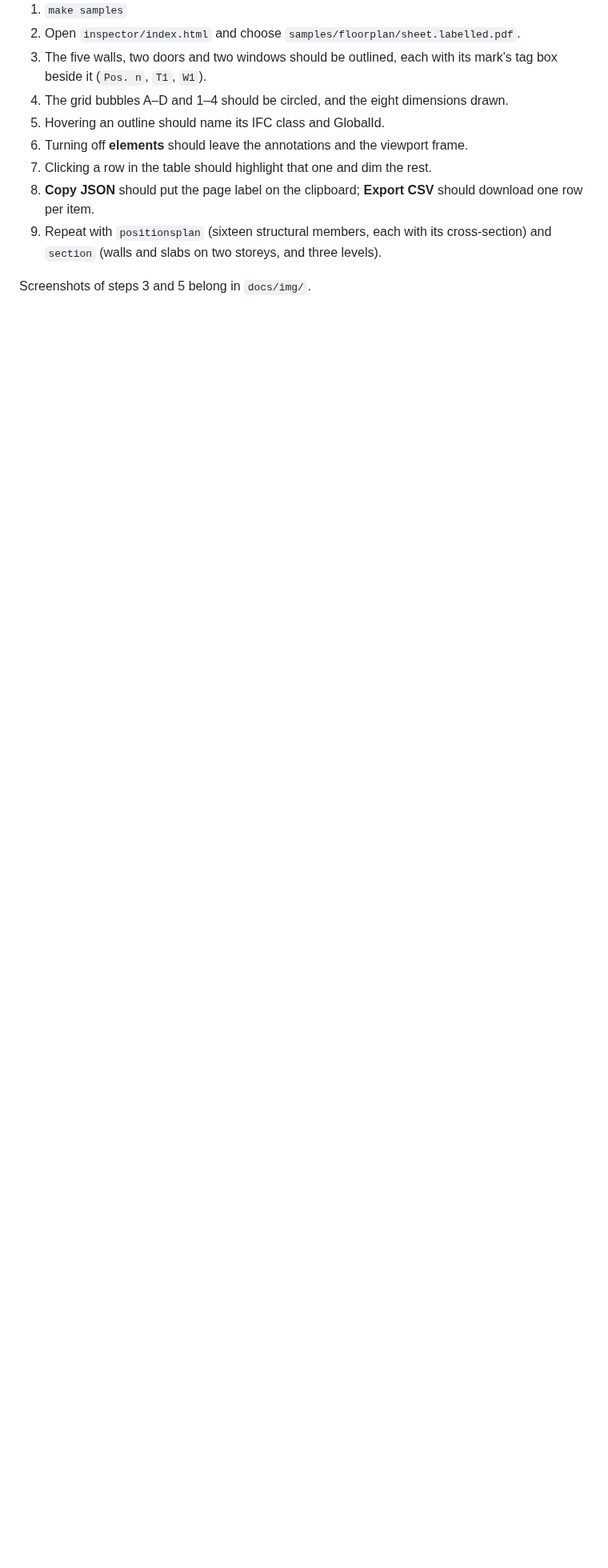
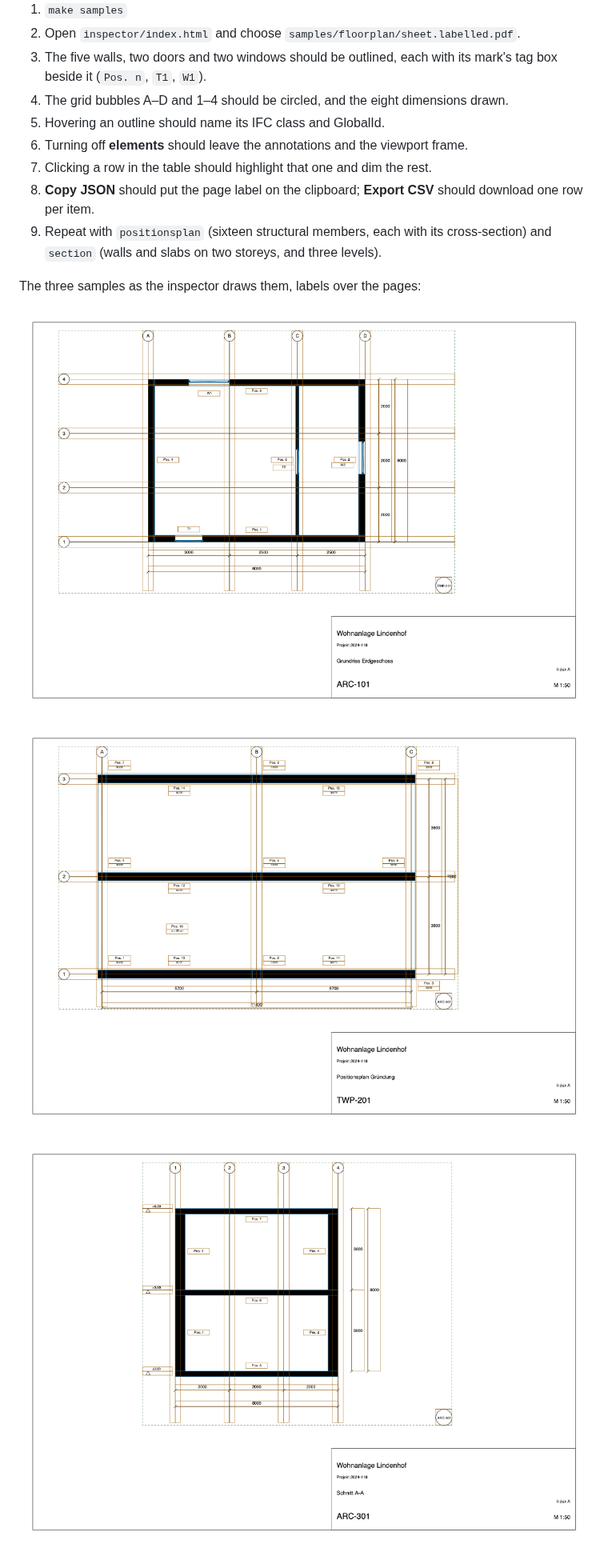
Before and after one commit to plannotation/plannotation, a Markdown page: docs/inspector.md, the part around the change. Shown at 80% size. GitHub-like rendering; pictures changed too: docs/img/inspector-floorplan.png (added), docs/img/inspector-positionsplan.png (added), docs/img/inspector-section.png (added); blank space fills up the shorter version.

Commit message:
docs(inspector): screenshots of the three samples in the inspector
Taken in a browser from inspector/index.html with each sample's labelled
PDF: page and overlay composited at 1200 px, 69 to 86 kB each. The
README shows the position plan beside the 60-second demo.

```diff
--- a/docs/inspector.md
+++ b/docs/inspector.md
@@ -49,4 +49,10 @@ right, so that part is checked by hand against the samples:
 9. Repeat with `positionsplan` (sixteen structural members, each with its
    cross-section) and `section` (walls and slabs on two storeys, and three levels).
 
-Screenshots of steps 3 and 5 belong in `docs/img/`.
+The three samples as the inspector draws them, labels over the pages:
+
+![The floor plan in the inspector](img/inspector-floorplan.png)
+
+![The position plan in the inspector: every member's mark and cross-section boxed](img/inspector-positionsplan.png)
+
+![The section in the inspector, with its level marks](img/inspector-section.png)
```
Also changed, not shown: README.md (+3 -1 lines).
